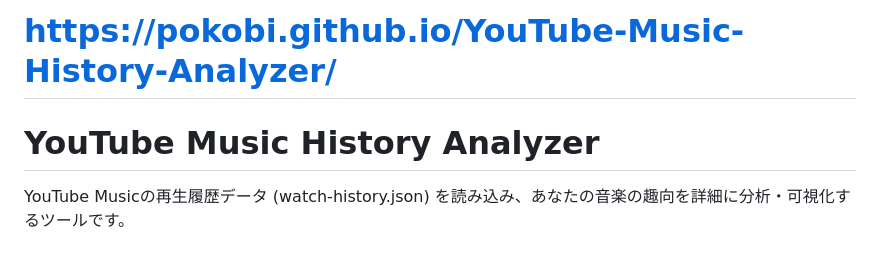
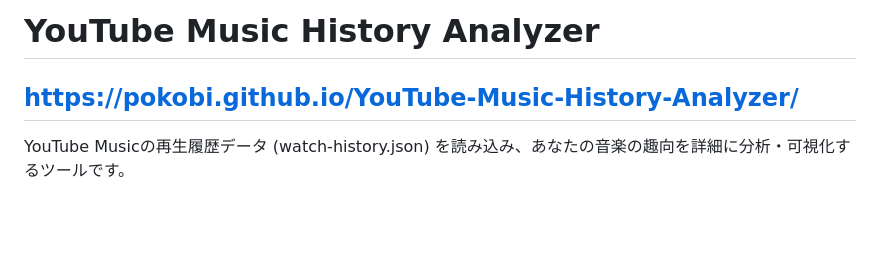
Before and after one commit to pokobi/YouTube-Music-History-Analyzer, a Markdown page: README.md, the part around the change. Drawn GitHub-style; blank space fills up the shorter version.

```diff
--- a/README.md
+++ b/README.md
@@ -1,6 +1,6 @@
-# https://pokobi.github.io/YouTube-Music-History-Analyzer/
+# **YouTube Music History Analyzer**
 
-# **YouTube Music History Analyzer**
+## https://pokobi.github.io/YouTube-Music-History-Analyzer/
 
 YouTube Musicの再生履歴データ (watch-history.json) を読み込み、あなたの音楽の趣向を詳細に分析・可視化するツールです。
 
```
